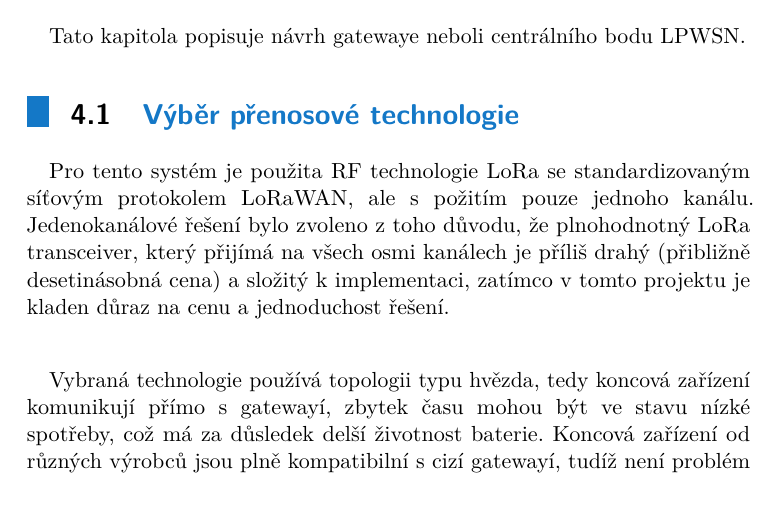
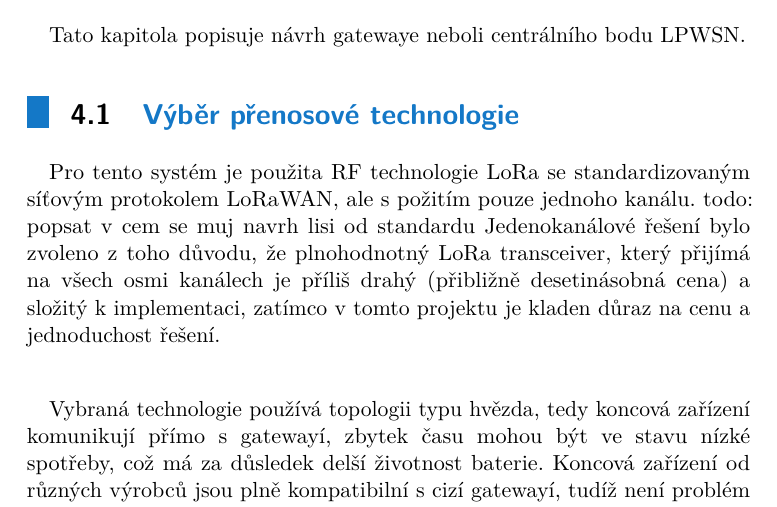
Before and after one commit to TomHyhlik/MasterThesis, a LaTeX thesis (src/main.tex, which reads src/chapter_deviceDesign.tex): part of page 11 of 28, cut so that both start at the same text. Compiled offline with pdfLaTeX.

Commit message:
pridany todo od vedouciho

```diff
--- a/src/chapter_deviceDesign.tex
+++ b/src/chapter_deviceDesign.tex
@@ -3,6 +3,7 @@ Tato kapitola popisuje návrh gatewaye neboli centrálního bodu LPWSN.
 
 \section{Výběr přenosové technologie}
 Pro tento systém je použita RF technologie LoRa se standardizovaným síťovým protokolem LoRaWAN, ale s požitím pouze jednoho kanálu.
+todo: popsat v cem se muj navrh lisi od standardu
 Jedenokanálové řešení bylo zvoleno z toho důvodu, že plnohodnotný LoRa transceiver, který přijímá na všech osmi kanálech je příliš drahý (přibližně desetinásobná cena) a složitý k implementaci, zatímco v tomto projektu je kladen důraz na cenu a jednoduchost řešení.
 
 Vybraná technologie používá topologii typu hvězda, tedy koncová zařízení komunikují přímo s gatewayí, zbytek času mohou být ve stavu nízké spotřeby, což má za důsledek delší životnost baterie.
```
Also changed, not shown: src/chapter_stanoveniPozadavku.tex (+6 -0 lines), README.md, 2 other files.
